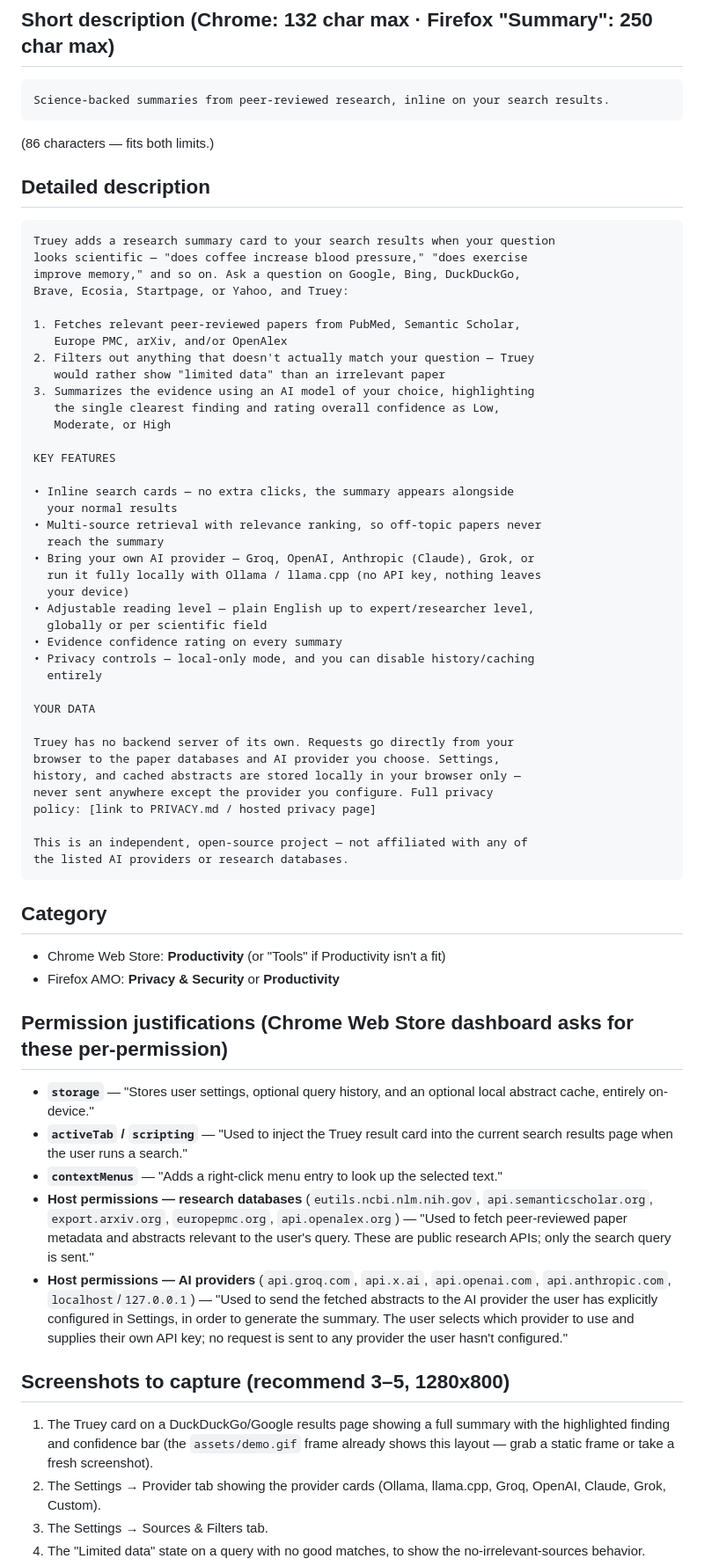
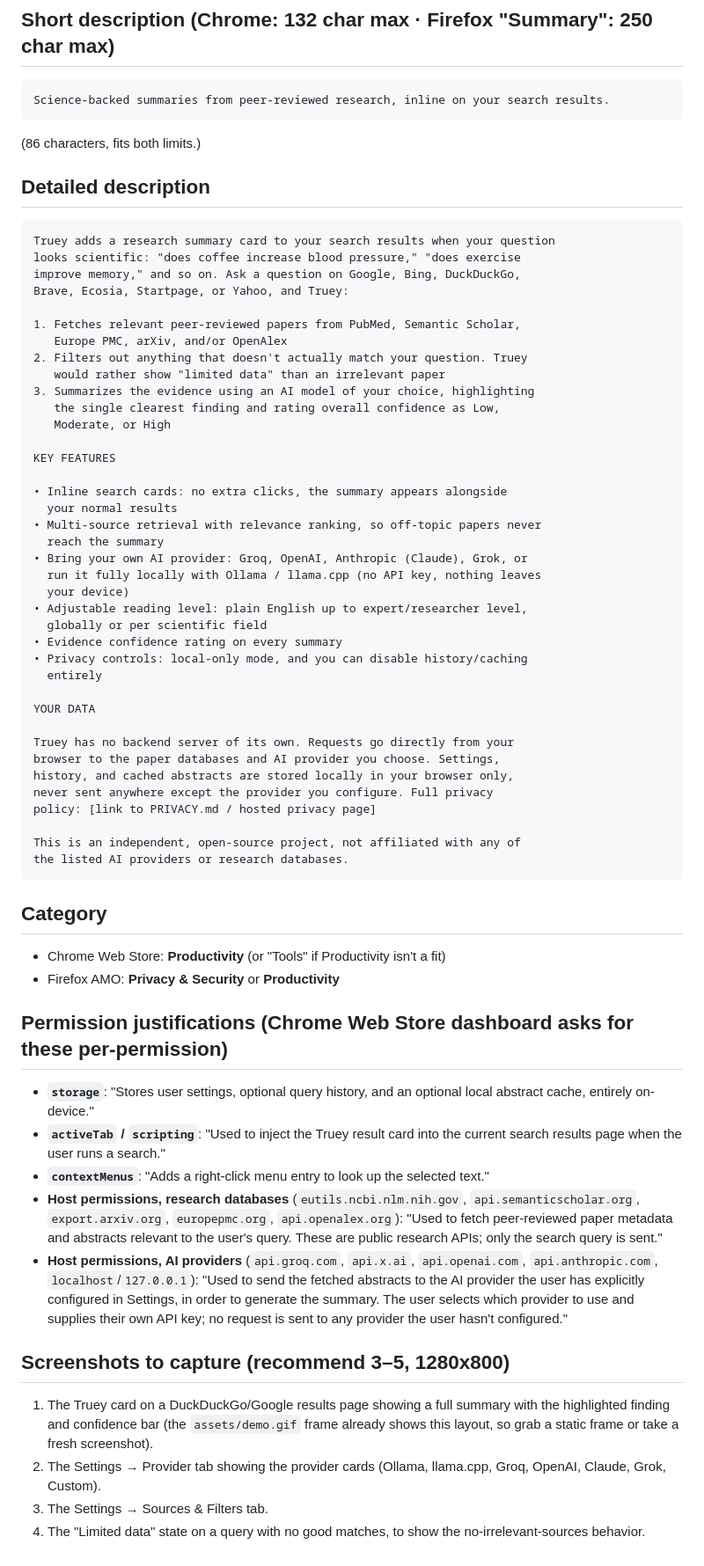
Before and after one commit to ezraclintoc/truey, a Markdown page: STORE_LISTING.md, the part around the change. Shown: that part at 88% size. Rendered like a GitHub page.

````diff
--- a/STORE_LISTING.md
+++ b/STORE_LISTING.md
@@ -7,19 +7,19 @@ Copy-paste source for the Chrome Web Store and Firefox Add-ons (AMO) listings.
 ```
 Science-backed summaries from peer-reviewed research, inline on your search results.
 ```
-(86 characters — fits both limits.)
+(86 characters, fits both limits.)
 
 ## Detailed description
 
 ```
 Truey adds a research summary card to your search results when your question
-looks scientific — "does coffee increase blood pressure," "does exercise
+looks scientific: "does coffee increase blood pressure," "does exercise
 improve memory," and so on. Ask a question on Google, Bing, DuckDuckGo,
 Brave, Ecosia, Startpage, or Yahoo, and Truey:
 
 1. Fetches relevant peer-reviewed papers from PubMed, Semantic Scholar,
    Europe PMC, arXiv, and/or OpenAlex
-2. Filters out anything that doesn't actually match your question — Truey
+2. Filters out anything that doesn't actually match your question. Truey
    would rather show "limited data" than an irrelevant paper
 3. Summarizes the evidence using an AI model of your choice, highlighting
    the single clearest finding and rating overall confidence as Low,
@@ -27,28 +27,28 @@ Brave, Ecosia, Startpage, or Yahoo, and Truey:
 
 KEY FEATURES
 
-• Inline search cards — no extra clicks, the summary appears alongside
+• Inline search cards: no extra clicks, the summary appears alongside
   your normal results
 • Multi-source retrieval with relevance ranking, so off-topic papers never
   reach the summary
-• Bring your own AI provider — Groq, OpenAI, Anthropic (Claude), Grok, or
+• Bring your own AI provider: Groq, OpenAI, Anthropic (Claude), Grok, or
   run it fully locally with Ollama / llama.cpp (no API key, nothing leaves
   your device)
-• Adjustable reading level — plain English up to expert/researcher level,
+• Adjustable reading level: plain English up to expert/researcher level,
   globally or per scientific field
 • Evidence confidence rating on every summary
-• Privacy controls — local-only mode, and you can disable history/caching
+• Privacy controls: local-only mode, and you can disable history/caching
   entirely
 
 YOUR DATA
 
 Truey has no backend server of its own. Requests go directly from your
 browser to the paper databases and AI provider you choose. Settings,
-history, and cached abstracts are stored locally in your browser only —
+history, and cached abstracts are stored locally in your browser only,
 never sent anywhere except the provider you configure. Full privacy
 policy: [link to PRIVACY.md / hosted privacy page]
 
-This is an independent, open-source project — not affiliated with any of
+This is an independent, open-source project, not affiliated with any of
 the listed AI providers or research databases.
 ```
 
@@ -59,15 +59,15 @@ the listed AI providers or research databases.
 
 ## Permission justifications (Chrome Web Store dashboard asks for these per-permission)
 
-- **`storage`** — "Stores user settings, optional query history, and an optional local abstract cache, entirely on-device."
-- **`activeTab` / `scripting`** — "Used to inject the Truey result card into the current search results page when the user runs a search."
-- **`contextMenus`** — "Adds a right-click menu entry to look up the selected text."
-- **Host permissions — research databases** (`eutils.ncbi.nlm.nih.gov`, `api.semanticscholar.org`, `export.arxiv.org`, `europepmc.org`, `api.openalex.org`) — "Used to fetch peer-reviewed paper metadata and abstracts relevant to the user's query. These are public research APIs; only the search query is sent."
-- **Host permissions — AI providers** (`api.groq.com`, `api.x.ai`, `api.openai.com`, `api.anthropic.com`, `localhost`/`127.0.0.1`) — "Used to send the fetched abstracts to the AI provider the user has explicitly configured in Settings, in order to generate the summary. The user selects which provider to use and supplies their own API key; no request is sent to any provider the user hasn't configured."
+- **`storage`**: "Stores user settings, optional query history, and an optional local abstract cache, entirely on-device."
+- **`activeTab` / `scripting`**: "Used to inject the Truey result card into the current search results page when the user runs a search."
+- **`contextMenus`**: "Adds a right-click menu entry to look up the selected text."
+- **Host permissions, research databases** (`eutils.ncbi.nlm.nih.gov`, `api.semanticscholar.org`, `export.arxiv.org`, `europepmc.org`, `api.openalex.org`): "Used to fetch peer-reviewed paper metadata and abstracts relevant to the user's query. These are public research APIs; only the search query is sent."
+- **Host permissions, AI providers** (`api.groq.com`, `api.x.ai`, `api.openai.com`, `api.anthropic.com`, `localhost`/`127.0.0.1`): "Used to send the fetched abstracts to the AI provider the user has explicitly configured in Settings, in order to generate the summary. The user selects which provider to use and supplies their own API key; no request is sent to any provider the user hasn't configured."
 
 ## Screenshots to capture (recommend 3–5, 1280x800)
 
-1. The Truey card on a DuckDuckGo/Google results page showing a full summary with the highlighted finding and confidence bar (the `assets/demo.gif` frame already shows this layout — grab a static frame or take a fresh screenshot).
+1. The Truey card on a DuckDuckGo/Google results page showing a full summary with the highlighted finding and confidence bar (the `assets/demo.gif` frame already shows this layout, so grab a static frame or take a fresh screenshot).
 2. The Settings → Provider tab showing the provider cards (Ollama, llama.cpp, Groq, OpenAI, Claude, Grok, Custom).
 3. The Settings → Sources & Filters tab.
 4. The "Limited data" state on a query with no good matches, to show the no-irrelevant-sources behavior.
````
Also changed, not shown: PRIVACY.md (+13 -13 lines), README.md (+27 -22 lines), assets/settings-filters.png (added), assets/settings-provider.png (added), assets/settings-sources.png (added), 3 other files.
